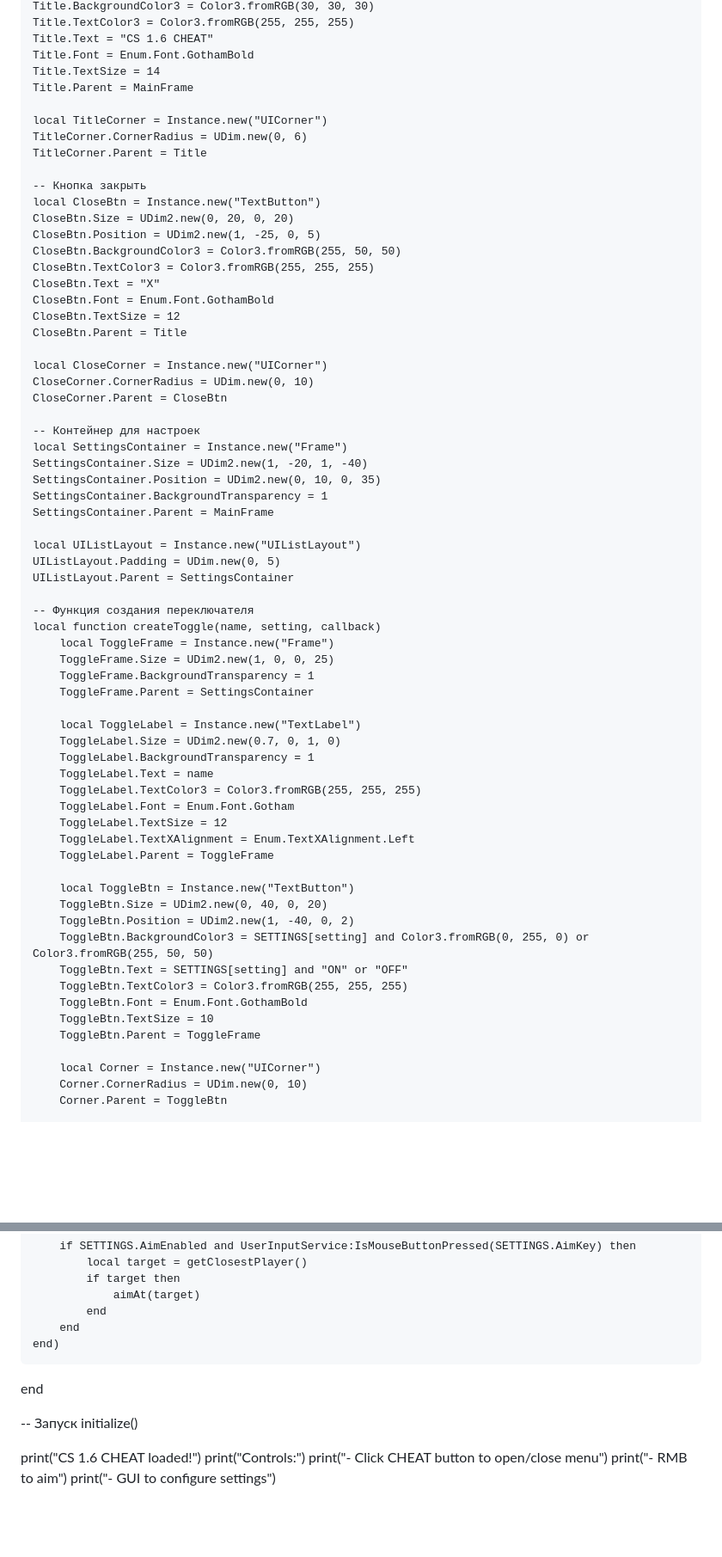
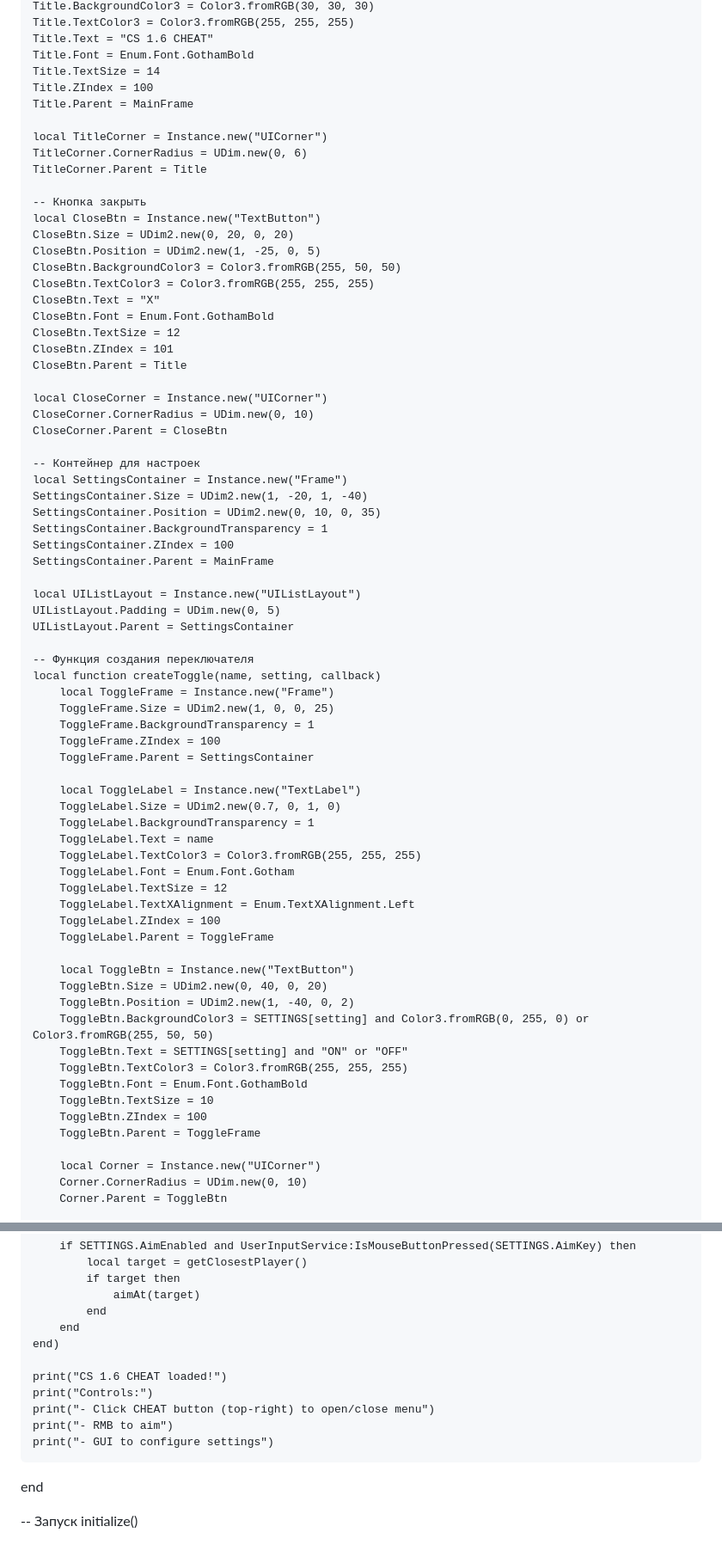
Before and after one commit to log0is/Logis, a Markdown page: README.md, 2 parts joined by grey strips. Shown at 86% size. Rendered like a GitHub page; blank space fills up the shorter version.

```diff
--- a/README.md
+++ b/README.md
@@ -116,6 +117,7 @@ local function createGUI()
     Title.Text = "CS 1.6 CHEAT"
     Title.Font = Enum.Font.GothamBold
     Title.TextSize = 14
+    Title.ZIndex = 100
     Title.Parent = MainFrame
 
     local TitleCorner = Instance.new("UICorner")
@@ -131,6 +133,7 @@ local function createGUI()
     CloseBtn.Text = "X"
     CloseBtn.Font = Enum.Font.GothamBold
     CloseBtn.TextSize = 12
+    CloseBtn.ZIndex = 101
     CloseBtn.Parent = Title
 
     local CloseCorner = Instance.new("UICorner")
@@ -142,6 +145,7 @@ local function createGUI()
     SettingsContainer.Size = UDim2.new(1, -20, 1, -40)
     SettingsContainer.Position = UDim2.new(0, 10, 0, 35)
     SettingsContainer.BackgroundTransparency = 1
+    SettingsContainer.ZIndex = 100
     SettingsContainer.Parent = MainFrame
 
     local UIListLayout = Instance.new("UIListLayout")
@@ -153,6 +157,7 @@ local function createGUI()
         local ToggleFrame = Instance.new("Frame")
         ToggleFrame.Size = UDim2.new(1, 0, 0, 25)
         ToggleFrame.BackgroundTransparency = 1
+        ToggleFrame.ZIndex = 100
         ToggleFrame.Parent = SettingsContainer
 
         local ToggleLabel = Instance.new("TextLabel")
@@ -163,6 +168,7 @@ local function createGUI()
         ToggleLabel.Font = Enum.Font.Gotham
         ToggleLabel.TextSize = 12
         ToggleLabel.TextXAlignment = Enum.TextXAlignment.Left
+        ToggleLabel.ZIndex = 100
         ToggleLabel.Parent = ToggleFrame
 
         local ToggleBtn = Instance.new("TextButton")
@@ -173,6 +179,7 @@ local function createGUI()
         ToggleBtn.TextColor3 = Color3.fromRGB(255, 255, 255)
         ToggleBtn.Font = Enum.Font.GothamBold
         ToggleBtn.TextSize = 10
+        ToggleBtn.ZIndex = 100
         ToggleBtn.Parent = ToggleFrame
 
         local Corner = Instance.new("UICorner")
@@ -606,13 +632,13 @@ local function initialize()
             end
         end
     end)
+
+    print("CS 1.6 CHEAT loaded!")
+    print("Controls:")
+    print("- Click CHEAT button (top-right) to open/close menu")
+    print("- RMB to aim")
+    print("- GUI to configure settings")
 end
 
 -- Запуск
 initialize()
-
-print("CS 1.6 CHEAT loaded!")
-print("Controls:")
-print("- Click CHEAT button to open/close menu")
-print("- RMB to aim")
-print("- GUI to configure settings")
```
Also changed, not shown: other parts of README.md (+32 -12 lines).
